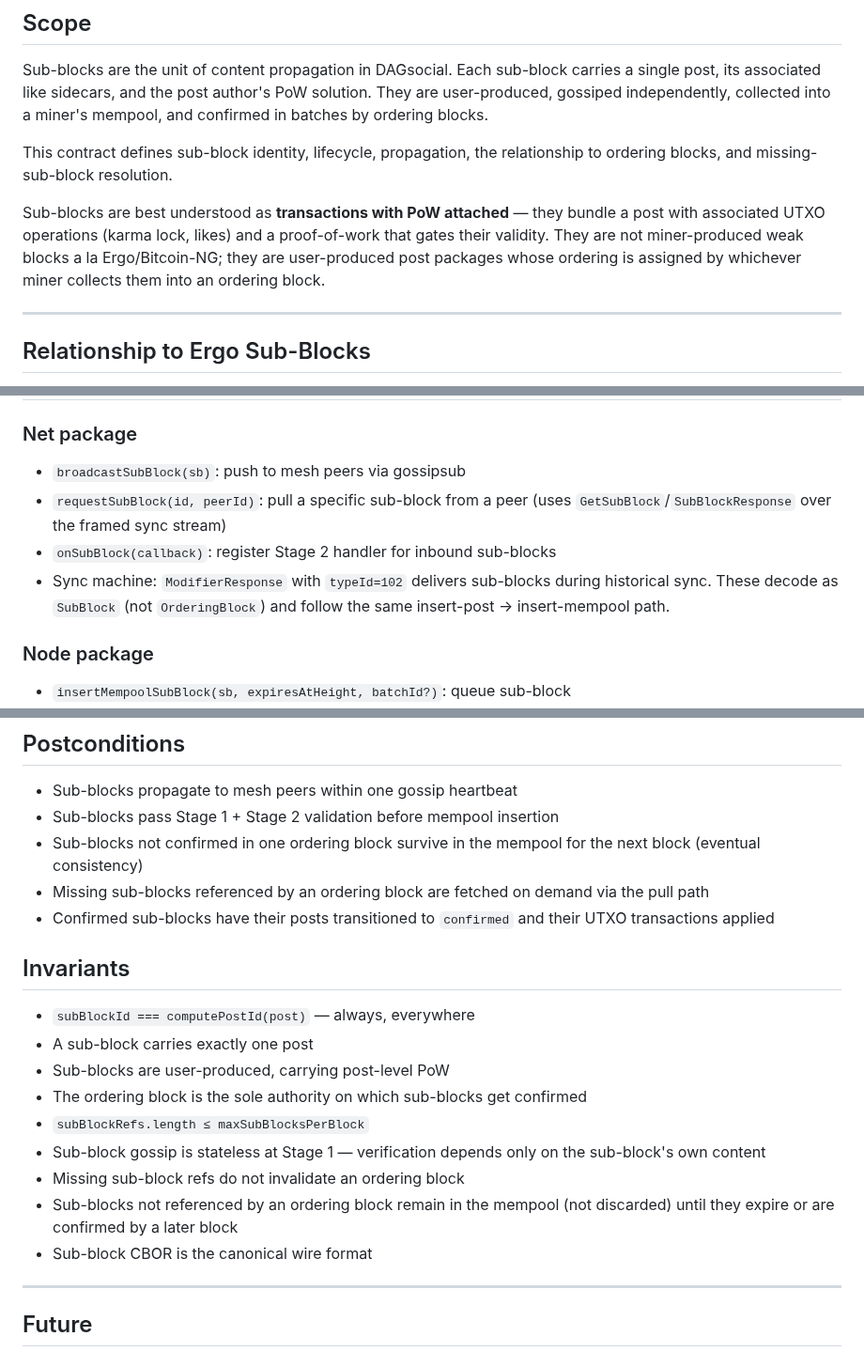
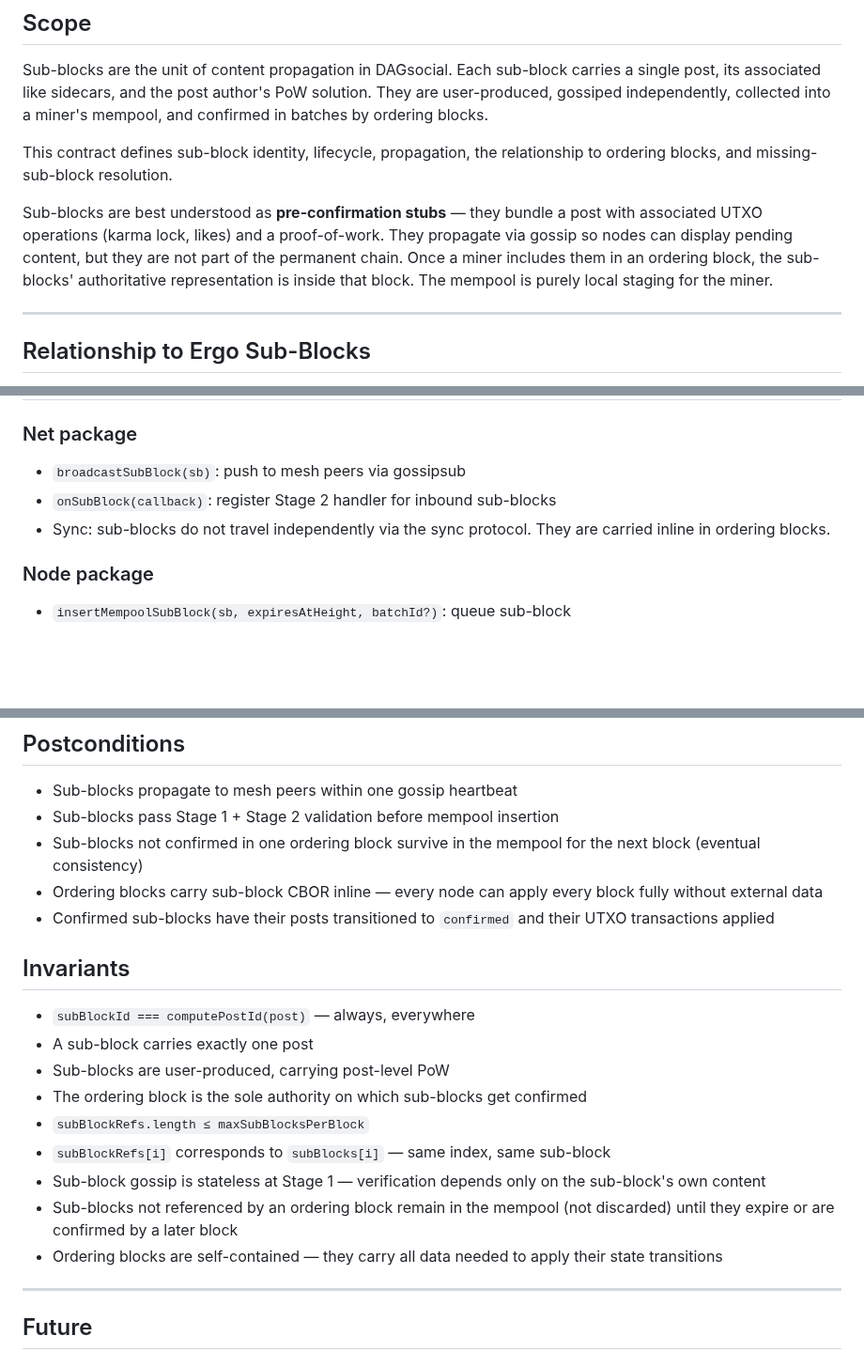
Before and after one commit to mwaddip/dagsocial, a Markdown page: contracts/SUBBLOCK_INTERFACE.md, 3 parts joined by grey strips. Shown at 94% size. Drawn GitHub-style; blank space fills up the shorter version.

```diff
--- a/contracts/SUBBLOCK_INTERFACE.md
+++ b/contracts/SUBBLOCK_INTERFACE.md
@@ -15,11 +15,12 @@ a miner's mempool, and confirmed in batches by ordering blocks.
 This contract defines sub-block identity, lifecycle, propagation, the
 relationship to ordering blocks, and missing-sub-block resolution.
 
-Sub-blocks are best understood as **transactions with PoW attached** — they
-bundle a post with associated UTXO operations (karma lock, likes) and a
-proof-of-work that gates their validity. They are not miner-produced weak
-blocks a la Ergo/Bitcoin-NG; they are user-produced post packages whose
-ordering is assigned by whichever miner collects them into an ordering block.
+Sub-blocks are best understood as **pre-confirmation stubs** — they bundle a
+post with associated UTXO operations (karma lock, likes) and a proof-of-work.
+They propagate via gossip so nodes can display pending content, but they are
+not part of the permanent chain. Once a miner includes them in an ordering
+block, the sub-blocks' authoritative representation is inside that block.
+The mempool is purely local staging for the miner.
 
 ---
 
@@ -277,12 +227,9 @@ enough that pending→confirmed latency is acceptable without it.
 ### Net package
 
 - `broadcastSubBlock(sb)`: push to mesh peers via gossipsub
-- `requestSubBlock(id, peerId)`: pull a specific sub-block from a peer
-  (uses `GetSubBlock`/`SubBlockResponse` over the framed sync stream)
 - `onSubBlock(callback)`: register Stage 2 handler for inbound sub-blocks
-- Sync machine: `ModifierResponse` with `typeId=102` delivers sub-blocks
-  during historical sync. These decode as `SubBlock` (not `OrderingBlock`)
-  and follow the same insert-post → insert-mempool path.
+- Sync: sub-blocks do not travel independently via the sync protocol. They
+  are carried inline in ordering blocks.
 
 ### Node package
 
@@ -320,8 +267,8 @@ enough that pending→confirmed latency is acceptable without it.
 - Sub-blocks pass Stage 1 + Stage 2 validation before mempool insertion
 - Sub-blocks not confirmed in one ordering block survive in the mempool for
   the next block (eventual consistency)
-- Missing sub-blocks referenced by an ordering block are fetched on demand
-  via the pull path
+- Ordering blocks carry sub-block CBOR inline — every node can apply every
+  block fully without external data
 - Confirmed sub-blocks have their posts transitioned to `confirmed` and their
   UTXO transactions applied
 
@@ -332,12 +279,13 @@ enough that pending→confirmed latency is acceptable without it.
 - Sub-blocks are user-produced, carrying post-level PoW
 - The ordering block is the sole authority on which sub-blocks get confirmed
 - `subBlockRefs.length ≤ maxSubBlocksPerBlock`
+- `subBlockRefs[i]` corresponds to `subBlocks[i]` — same index, same sub-block
 - Sub-block gossip is stateless at Stage 1 — verification depends only on
   the sub-block's own content
-- Missing sub-block refs do not invalidate an ordering block
 - Sub-blocks not referenced by an ordering block remain in the mempool
   (not discarded) until they expire or are confirmed by a later block
-- Sub-block CBOR is the canonical wire format
+- Ordering blocks are self-contained — they carry all data needed to apply
+  their state transitions
 
 ---
 
```
Also changed, not shown: other parts of contracts/SUBBLOCK_INTERFACE.md (+24 -75 lines), 1 other file.
